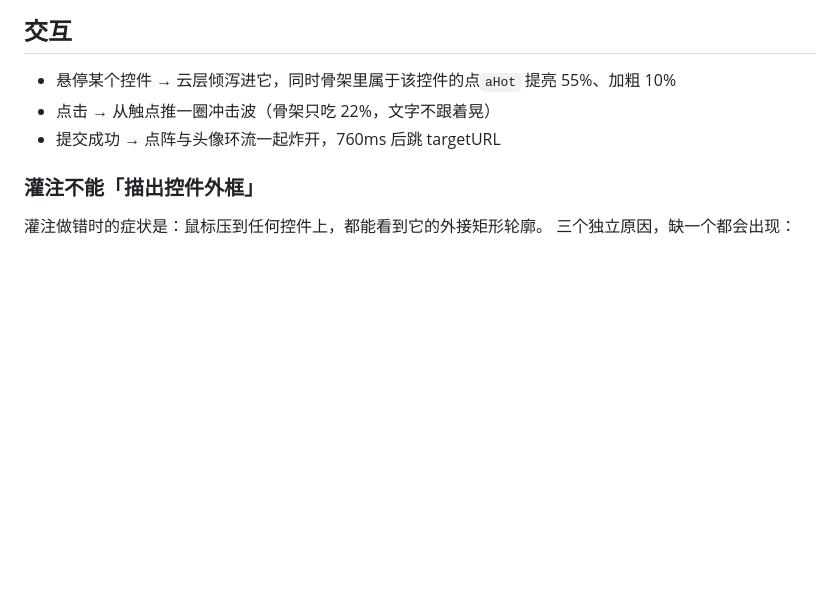
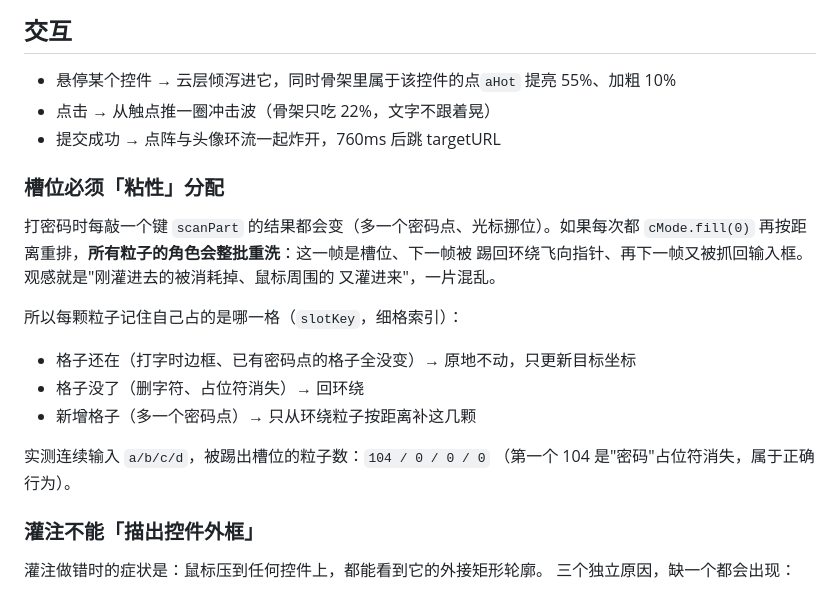
Before and after one commit to BBBigDan/emergent-desktop, a Markdown page: auth/README.md, the part around the change. Drawn GitHub-style; blank space fills up the shorter version.

Commit message:
docs(auth): 记录槽位粘性分配（打字时粒子整批重洗的根因）

```diff
--- a/auth/README.md
+++ b/auth/README.md
@@ -144,6 +144,22 @@ Worker，还会从它的 cache 里吐旧 `src/*.js`，怎么刷都没用。`serv
 - 点击 → 从触点推一圈冲击波（骨架只吃 22%，文字不跟着晃）
 - 提交成功 → 点阵与头像环流一起炸开，760ms 后跳 targetURL
 
+### 槽位必须「粘性」分配
+
+打密码时每敲一个键 `scanPart` 的结果都会变（多一个密码点、光标挪位）。如果每次都
+`cMode.fill(0)` 再按距离重排，**所有粒子的角色会整批重洗**：这一帧是槽位、下一帧被
+踢回环绕飞向指针、再下一帧又被抓回输入框。观感就是"刚灌进去的被消耗掉、鼠标周围的
+又灌进来"，一片混乱。
+
+所以每颗粒子记住自己占的是哪一格（`slotKey`，细格索引）：
+
+- 格子还在（打字时边框、已有密码点的格子全没变）→ 原地不动，只更新目标坐标
+- 格子没了（删字符、占位符消失）→ 回环绕
+- 新增格子（多一个密码点）→ 只从环绕粒子按距离补这几颗
+
+实测连续输入 `a/b/c/d`，被踢出槽位的粒子数：`104 / 0 / 0 / 0`
+（第一个 104 是"密码"占位符消失，属于正确行为）。
+
 ### 灌注不能「描出控件外框」
 
 灌注做错时的症状是：鼠标压到任何控件上，都能看到它的外接矩形轮廓。
```
